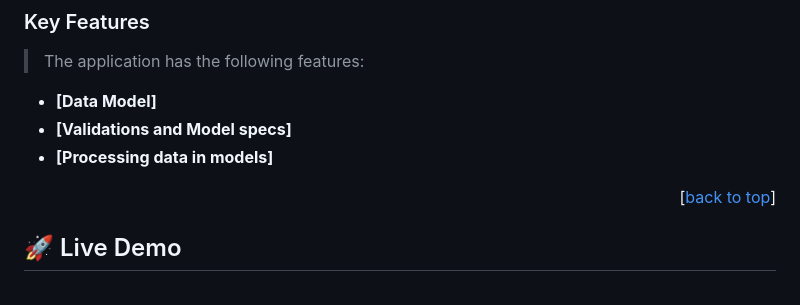
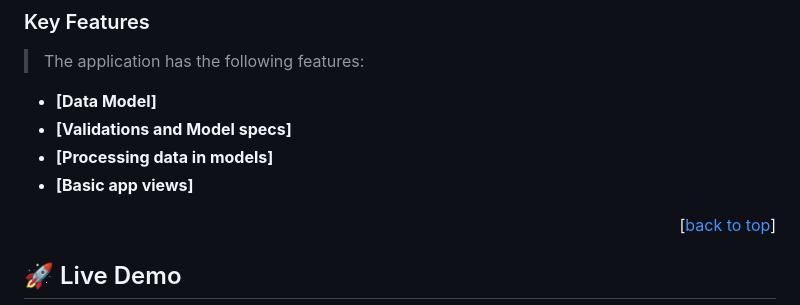
Before and after one commit to krisbobo/blog-app, a Markdown page: README.md, the part around the change. GitHub-like rendering.

```diff
--- a/README.md
+++ b/README.md
@@ -63,6 +63,7 @@
 - **[Data Model]**
 - **[Validations and Model specs]**
 - **[Processing data in models]**
+- **[Basic app views]**
 
 <p align="right">[<a href="#readme-top">back to top</a>]</p>
 
```
